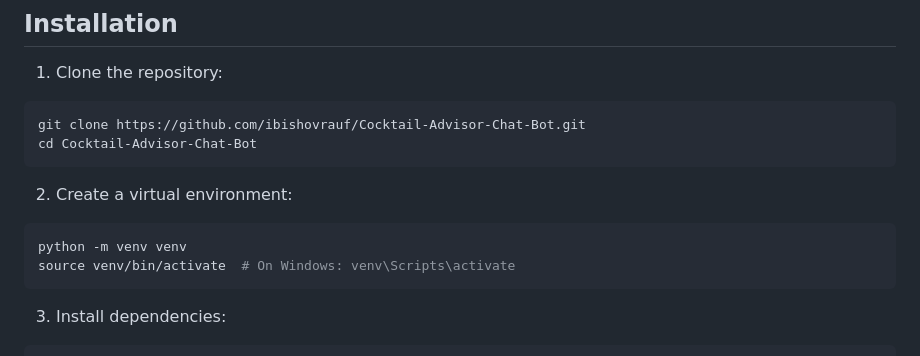
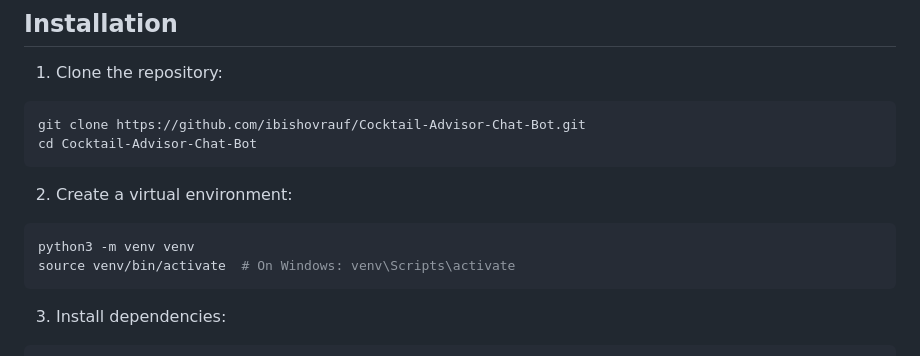
Before and after one commit to ibishovrauf/Cocktail-Advisor-Chat-Bot, a Markdown page: README.md, the part around the change. GitHub-like rendering.

````diff
--- a/README.md
+++ b/README.md
@@ -39,7 +39,7 @@ cd Cocktail-Advisor-Chat-Bot
 
 2. Create a virtual environment:
 ```bash
-python -m venv venv
+python3 -m venv venv
 source venv/bin/activate  # On Windows: venv\Scripts\activate
 ```
 
````
